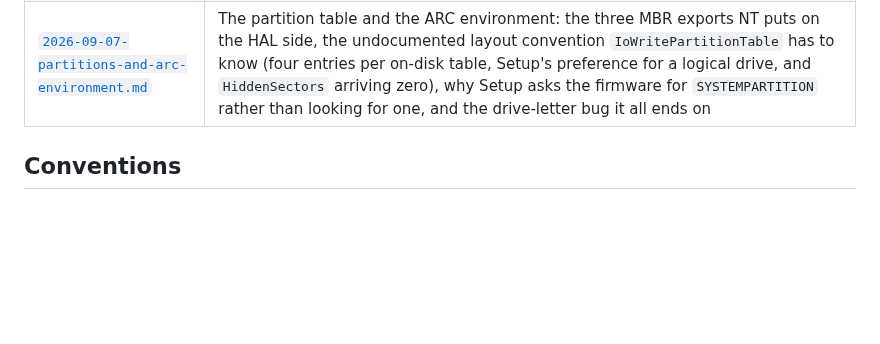
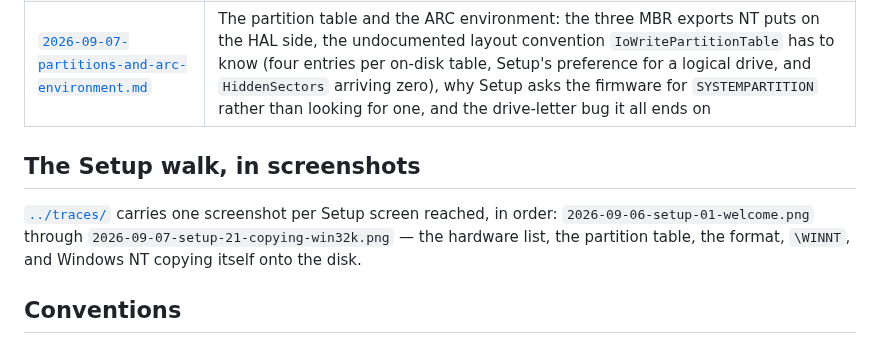
Before and after one commit to pappadf/powermac-nt-hal, a Markdown page: docs/README.md, the part around the change. Drawn GitHub-style; blank space fills up the shorter version.

Commit message:
traces: Setup copying Windows NT to the disk

```diff
--- a/docs/README.md
+++ b/docs/README.md
@@ -19,6 +19,13 @@ register-level detail behind one part of that story.
 | [`2026-09-06-adb-keyboard.md`](2026-09-06-adb-keyboard.md) | The ADB keyboard: Cuda over Grand Central's VIA, the three `HalPxi*` entry points a keyboard driver imports from the HAL, interrupt ownership and DPC delivery — and why "could not load KBDUS.DLL" turned out to be about drive letters |
 | [`2026-09-07-partitions-and-arc-environment.md`](2026-09-07-partitions-and-arc-environment.md) | The partition table and the ARC environment: the three MBR exports NT puts on the HAL side, the undocumented layout convention `IoWritePartitionTable` has to know (four entries per on-disk table, Setup's preference for a logical drive, and `HiddenSectors` arriving zero), why Setup asks the firmware for `SYSTEMPARTITION` rather than looking for one, and the drive-letter bug it all ends on |
 
+## The Setup walk, in screenshots
+
+[`../traces/`](../traces/) carries one screenshot per Setup screen reached, in order:
+`2026-09-06-setup-01-welcome.png` through `2026-09-07-setup-21-copying-win32k.png` — the
+hardware list, the partition table, the format, `\WINNT`, and Windows NT copying itself onto the
+disk.
+
 ## Conventions
 
 Every claim names its source: a thread post id, an Apple document and section, a chip manual, or
```
Also changed, not shown: traces/2026-09-07-setup-20-copying-files.png (added), traces/2026-09-07-setup-21-copying-win32k.png (added).
